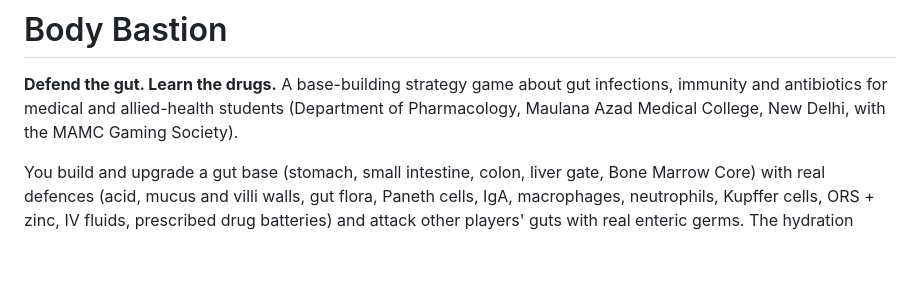
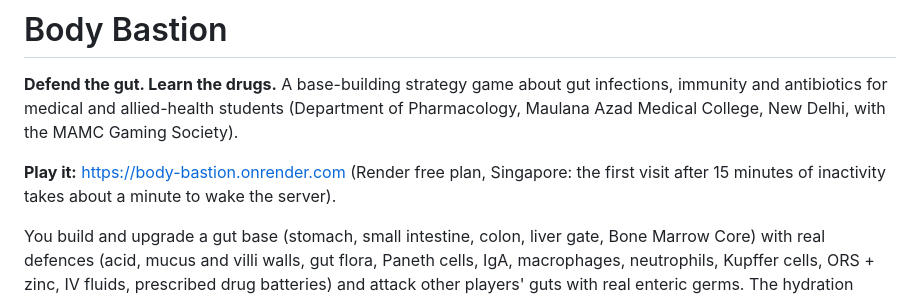
Before and after one commit to zxaman192/body-bastion, a Markdown page: README.md, the part around the change. Drawn GitHub-style; blank space fills up the shorter version.

Commit message:
Add the live Render link to the README
Co-Authored-By: Claude Opus 5.5 <noreply@anthropic.com>

```diff
--- a/README.md
+++ b/README.md
@@ -3,6 +3,9 @@
 **Defend the gut. Learn the drugs.** A base-building strategy game about gut infections, immunity
 and antibiotics for medical and allied-health students (Department of Pharmacology, Maulana Azad
 Medical College, New Delhi, with the MAMC Gaming Society).
+
+**Play it:** https://body-bastion.onrender.com (Render free plan, Singapore: the first visit after
+15 minutes of inactivity takes about a minute to wake the server).
 
 You build and upgrade a gut base (stomach, small intestine, colon, liver gate, Bone Marrow Core) with
 real defences (acid, mucus and villi walls, gut flora, Paneth cells, IgA, macrophages, neutrophils,
```
